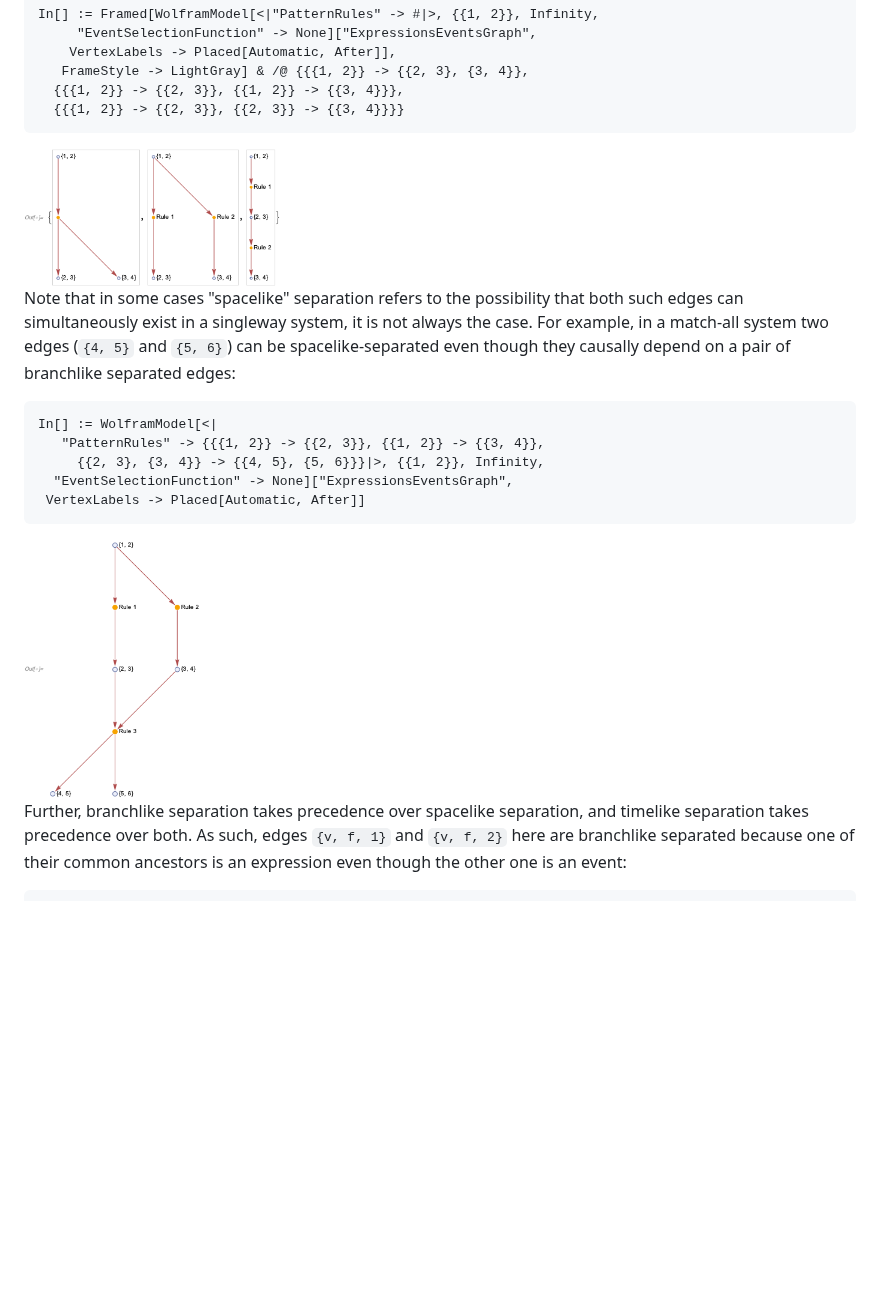
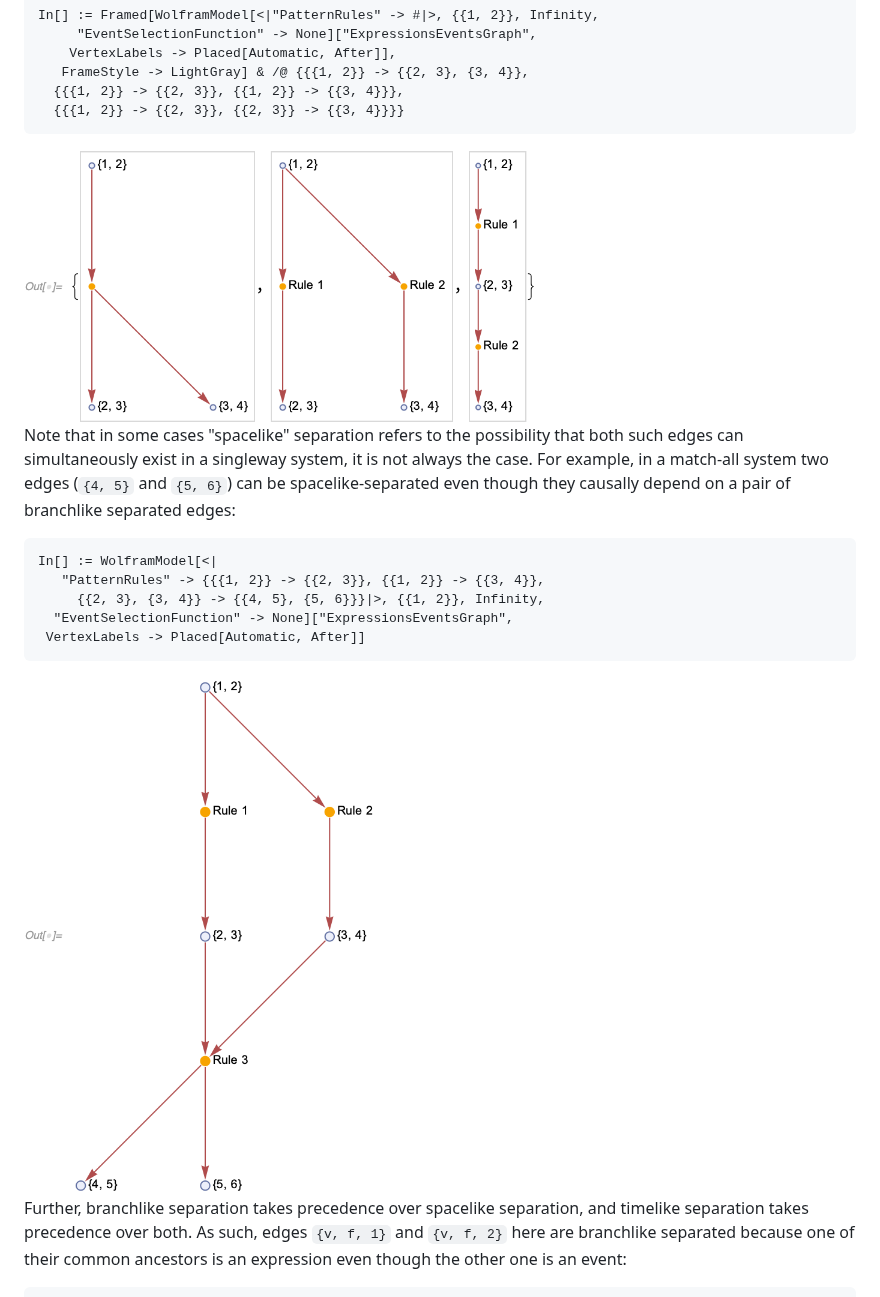
Before and after one commit to maxitg/SetReplace, a Markdown page: README.md, the part around one of its changes. GitHub-like rendering; pictures changed too: READMEImages/MatchAllQuantumSpacelikeMatching.png, READMEImages/SeparationComparison.png; blank space fills up the shorter version.

Commit message:
Fix image resolution.

````diff
--- a/README.md
+++ b/README.md
@@ -946,7 +946,7 @@ In[] := Framed[WolframModel[<|"PatternRules" -> #|>, {{1, 2}}, Infinity,
   {{{1, 2}} -> {{2, 3}}, {{2, 3}} -> {{3, 4}}}}
 ```
 
-<img src="READMEImages/SeparationComparison.png" width="256">
+<img src="READMEImages/SeparationComparison.png" width="512">
 
 Note that in some cases "spacelike" separation refers to the possibility that both such edges can simultaneously exist
 in a singleway system, it is not always the case.
@@ -961,7 +961,7 @@ In[] := WolframModel[<|
  VertexLabels -> Placed[Automatic, After]]
 ```
 
-<img src="READMEImages/MatchAllQuantumSpacelikeMatching.png" width="176">
+<img src="READMEImages/MatchAllQuantumSpacelikeMatching.png" width="351">
 
 Further, branchlike separation takes precedence over spacelike separation, and timelike separation takes precedence over
 both.
````
Also changed, not shown: other parts of README.md (+1 -1 lines), READMEImages/MatchAllSpacelikeBranchlikeMixed.png.
